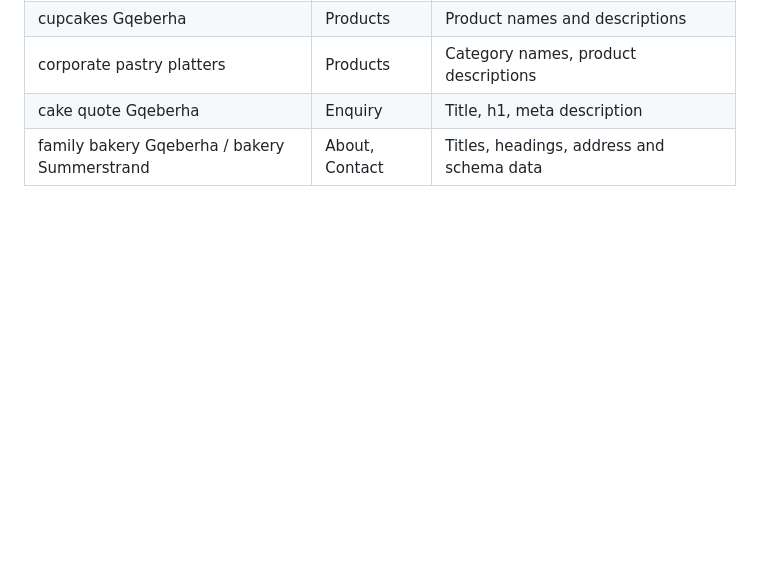
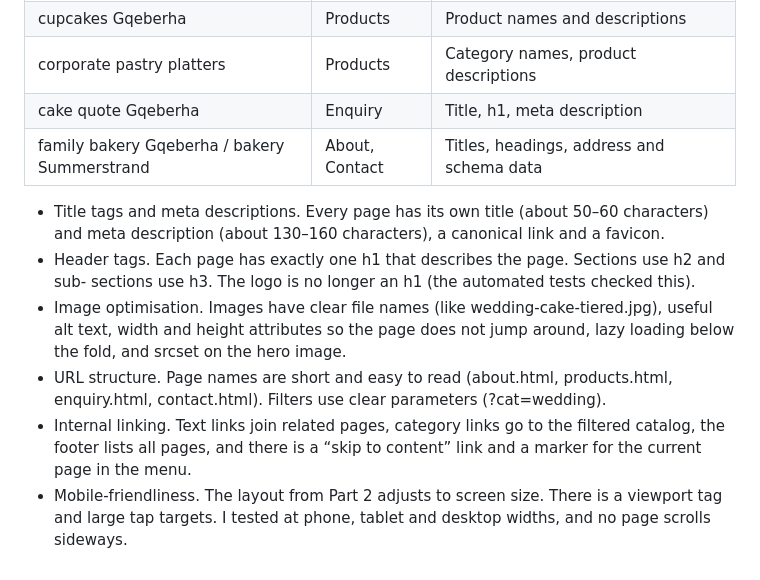
Before and after one commit to sammie-9510/TheUsual, a Markdown page: README.md, the part around the change. Rendered like a GitHub page; blank space fills up the shorter version.

Commit message:
Enhance SEO guidelines in README
Added guidelines for SEO best practices including title tags, header tags, image optimization, URL structure, internal linking, and mobile-friendliness.

```diff
--- a/README.md
+++ b/README.md
@@ -244,3 +244,18 @@ cupcakes Gqeberha | Products |Product names and descriptions |
 corporate pastry platters | Products | Category names, product descriptions |
 cake quote Gqeberha | Enquiry | Title, h1, meta description |
 family bakery Gqeberha / bakery Summerstrand |About, Contact | Titles, headings, address and schema data |
+
+- Title tags and meta descriptions. Every page has its own title (about 50–60 characters) and meta
+  description (about 130–160 characters), a canonical link and a favicon.
+- Header tags. Each page has exactly one h1 that describes the page. Sections use h2 and sub-
+sections use h3. The logo is no longer an h1 (the automated tests checked this).
+- Image optimisation. Images have clear file names (like wedding-cake-tiered.jpg), useful alt
+text, width and height attributes so the page does not jump around, lazy loading below the fold,
+and srcset on the hero image.
+- URL structure. Page names are short and easy to read (about.html, products.html, enquiry.html,
+contact.html). Filters use clear parameters (?cat=wedding).
+- Internal linking. Text links join related pages, category links go to the filtered catalog, the
+footer lists all pages, and there is a “skip to content” link and a marker for the current page in
+the menu.
+- Mobile-friendliness. The layout from Part 2 adjusts to screen size. There is a viewport tag and
+large tap targets. I tested at phone, tablet and desktop widths, and no page scrolls sideways.
```
